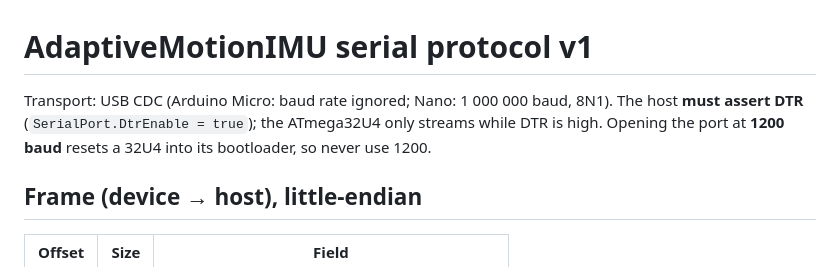
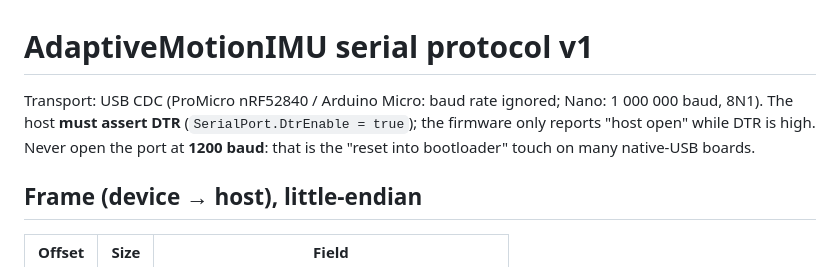
Before and after one commit to Haarie/adaptive-motion-imu, a Markdown page: firmware/PROTOCOL.md, the part around the change. Drawn GitHub-style.

```diff
--- a/firmware/PROTOCOL.md
+++ b/firmware/PROTOCOL.md
@@ -1,8 +1,8 @@
 # AdaptiveMotionIMU serial protocol v1
 
-Transport: USB CDC (Arduino Micro: baud rate ignored; Nano: 1 000 000 baud, 8N1).
-The host **must assert DTR** (`SerialPort.DtrEnable = true`); the ATmega32U4 only streams while DTR is high.
-Opening the port at **1200 baud** resets a 32U4 into its bootloader, so never use 1200.
+Transport: USB CDC (ProMicro nRF52840 / Arduino Micro: baud rate ignored; Nano: 1 000 000 baud, 8N1).
+The host **must assert DTR** (`SerialPort.DtrEnable = true`); the firmware only reports "host open" while DTR is high.
+Never open the port at **1200 baud**: that is the "reset into bootloader" touch on many native-USB boards.
 
 ## Frame (device → host), little-endian
 
```
Also changed, not shown: README.md (+32 -5 lines), docs/enclosure_fit.png, docs/enclosure_mounting.png, 16 other files.
